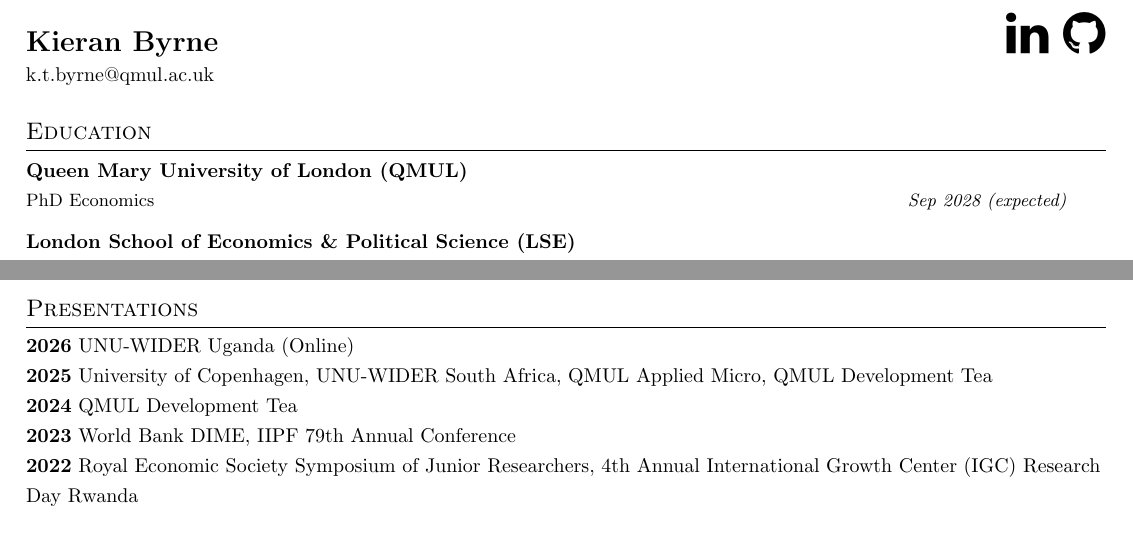
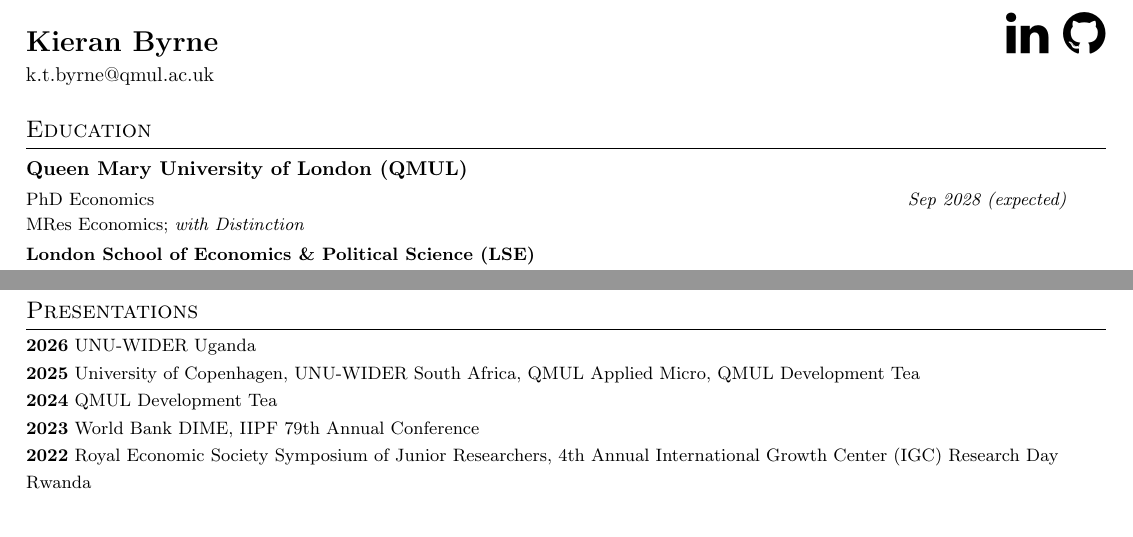
Before and after one commit to kbyrne-econ/kbyrne-econ.github.io, a LaTeX CV (files/cv-kieran-byrne.tex): two parts of pages 1 and 2 of 2, joined at a grey line, cut so that both start at the same text. Compiled offline with pdfLaTeX.

Commit message:
Update CV files: revise education details, improve formatting, and update publication entries

```diff
--- a/files/cv-kieran-byrne.tex
+++ b/files/cv-kieran-byrne.tex
@@ -102,6 +102,7 @@
 \resumeSubheading
 	{Queen Mary University of London (QMUL)}{}
 	{PhD Economics }{\textit{Sep 2028 (expected) }}
+  \small{{MRes Economics; \textit{with Distinction}}}
 	\medskip
 
 	% \resumeSubheading
@@ -186,7 +187,7 @@
 
 \section{Presentations}
 \textbf{2026}
-UNU-WIDER Uganda (Online)
+UNU-WIDER Uganda
 
 \textbf{2025}
 University of Copenhagen, UNU-WIDER South Africa, QMUL Applied Micro, QMUL Development Tea
```
Also changed, not shown: files/cv-kieran-byrne.pdf, 5 other files.
